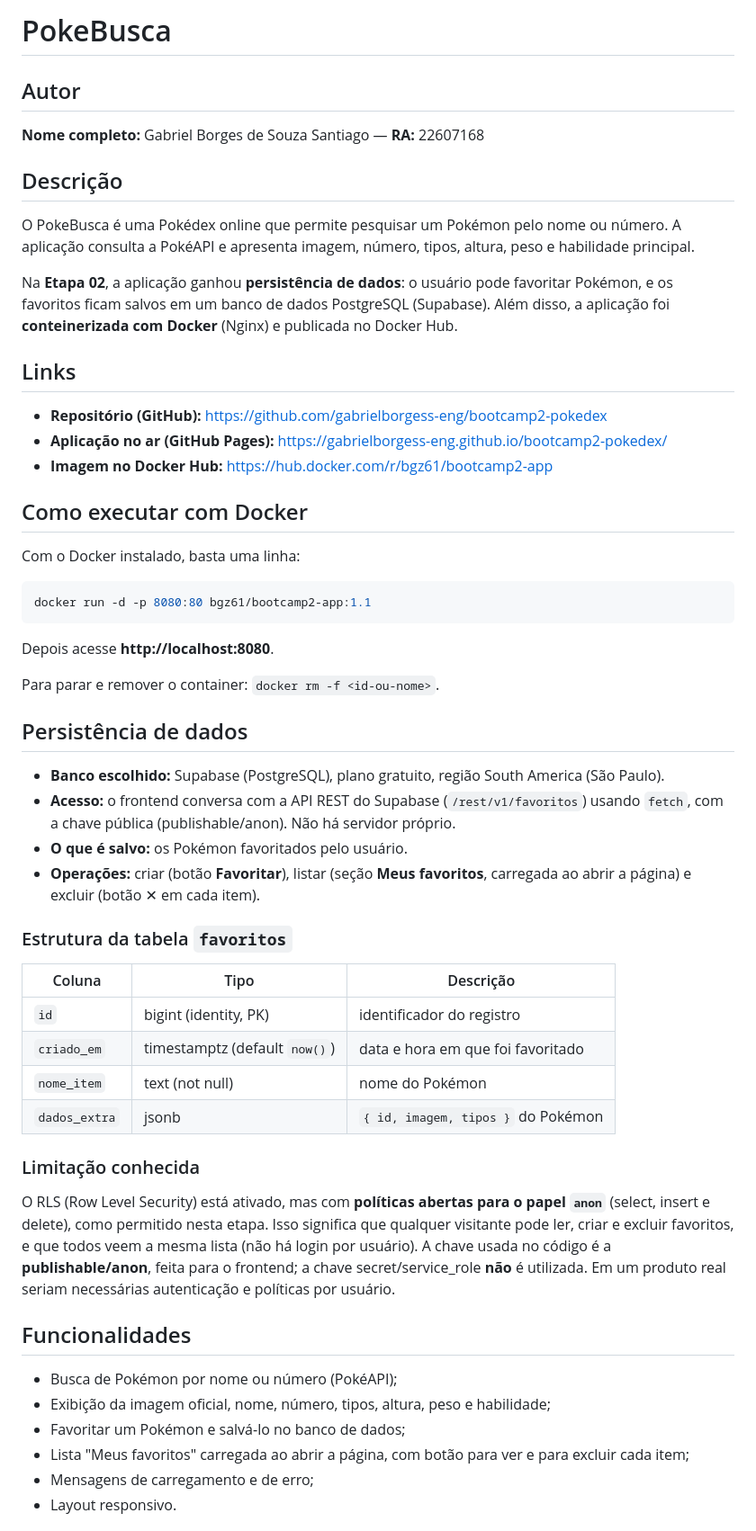
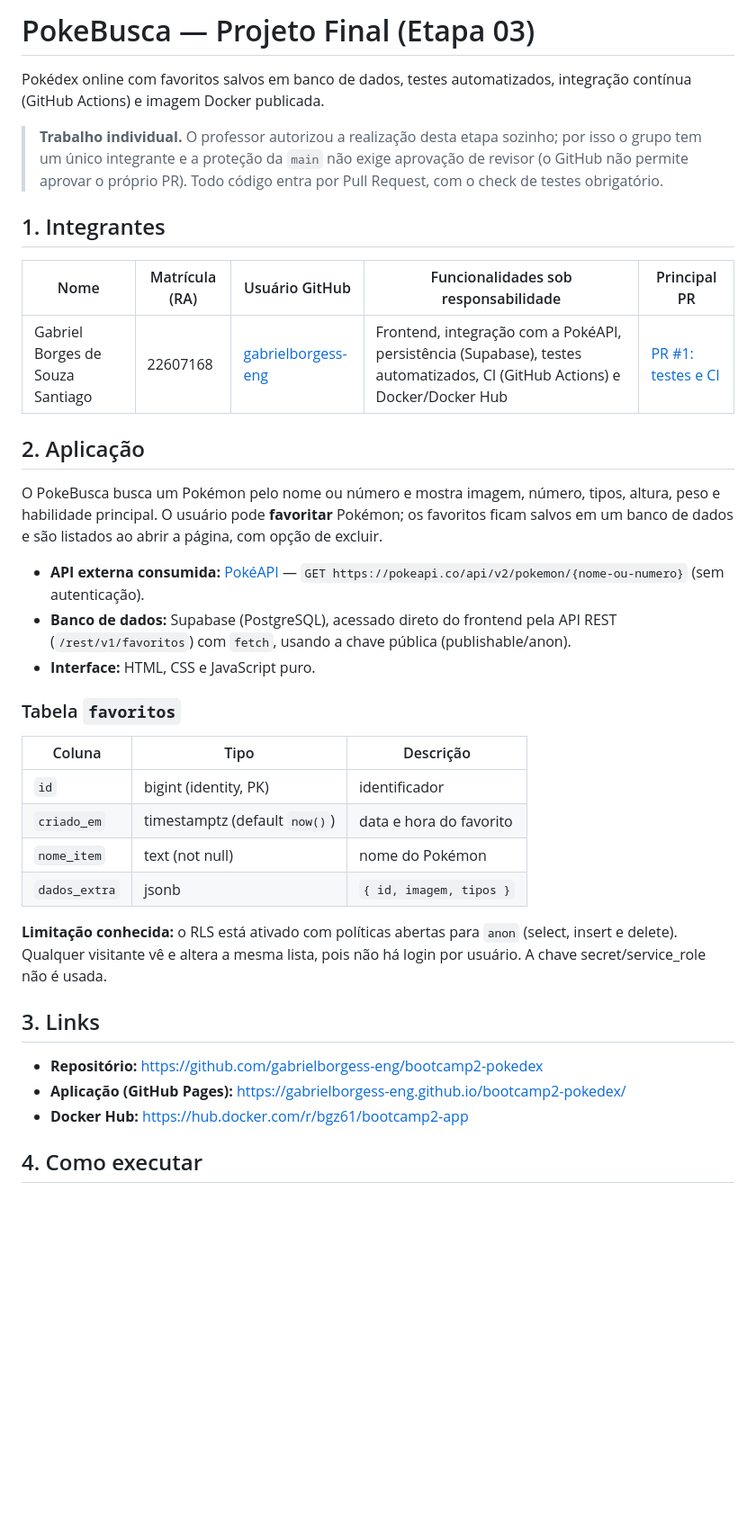
Before and after one commit to gabrielborgess-eng/bootcamp2-pokedex, a Markdown page: README.md, the part around one of its changes. Shown at 90% size. Rendered like a GitHub page; blank space fills up the shorter version.

````diff
--- a/README.md
+++ b/README.md
@@ -1,59 +1,39 @@
-# PokeBusca
+# PokeBusca — Projeto Final (Etapa 03)
 
-## Autor
+Pokédex online com favoritos salvos em banco de dados, testes automatizados, integração contínua (GitHub Actions) e imagem Docker publicada.
 
-**Nome completo:** Gabriel Borges de Souza Santiago — **RA:** 22607168
+> **Trabalho individual.** O professor autorizou a realização desta etapa sozinho; por isso o grupo tem um único integrante e a proteção da `main` não exige aprovação de revisor (o GitHub não permite aprovar o próprio PR). Todo código entra por Pull Request, com o check de testes obrigatório.
 
-## Descrição
+## 1. Integrantes
 
-O PokeBusca é uma Pokédex online que permite pesquisar um Pokémon pelo nome ou número. A aplicação consulta a PokéAPI e apresenta imagem, número, tipos, altura, peso e habilidade principal.
+| Nome | Matrícula (RA) | Usuário GitHub | Funcionalidades sob responsabilidade | Principal PR |
+|---|---|---|---|---|
+| Gabriel Borges de Souza Santiago | 22607168 | [gabrielborgess-eng](https://github.com/gabrielborgess-eng) | Frontend, integração com a PokéAPI, persistência (Supabase), testes automatizados, CI (GitHub Actions) e Docker/Docker Hub | [PR #1: testes e CI](https://github.com/gabrielborgess-eng/bootcamp2-pokedex/pull/1) |
 
-Na **Etapa 02**, a aplicação ganhou **persistência de dados**: o usuário pode favoritar Pokémon, e os favoritos ficam salvos em um banco de dados PostgreSQL (Supabase). Além disso, a aplicação foi **conteinerizada com Docker** (Nginx) e publicada no Docker Hub.
+## 2. Aplicação
 
-## Links
+O PokeBusca busca um Pokémon pelo nome ou número e mostra imagem, número, tipos, altura, peso e habilidade principal. O usuário pode **favoritar** Pokémon; os favoritos ficam salvos em um banco de dados e são listados ao abrir a página, com opção de excluir.
 
-- **Repositório (GitHub):** https://github.com/gabrielborgess-eng/bootcamp2-pokedex
-- **Aplicação no ar (GitHub Pages):** https://gabrielborgess-eng.github.io/bootcamp2-pokedex/
-- **Imagem no Docker Hub:** https://hub.docker.com/r/bgz61/bootcamp2-app
+- **API externa consumida:** [PokéAPI](https://pokeapi.co/docs/v2) — `GET https://pokeapi.co/api/v2/pokemon/{nome-ou-numero}` (sem autenticação).
+- **Banco de dados:** Supabase (PostgreSQL), acessado direto do frontend pela API REST (`/rest/v1/favoritos`) com `fetch`, usando a chave pública (publishable/anon).
+- **Interface:** HTML, CSS e JavaScript puro.
 
-## Como executar com Docker
-
-Com o Docker instalado, basta uma linha:
-
-```bash
-docker run -d -p 8080:80 bgz61/bootcamp2-app:1.1
-```
-
-Depois acesse **http://localhost:8080**.
-
-Para parar e remover o container: `docker rm -f <id-ou-nome>`.
-
-## Persistência de dados
-
-- **Banco escolhido:** Supabase (PostgreSQL), plano gratuito, região South America (São Paulo).
-- **Acesso:** o frontend conversa com a API REST do Supabase (`/rest/v1/favoritos`) usando `fetch`, com a chave pública (publishable/anon). Não há servidor próprio.
-- **O que é salvo:** os Pokémon favoritados pelo usuário.
-- **Operações:** criar (botão **Favoritar**), listar (seção **Meus favoritos**, carregada ao abrir a página) e excluir (botão ✕ em cada item).
-
-### Estrutura da tabela `favoritos`
+### Tabela `favoritos`
 
 | Coluna | Tipo | Descrição |
 |---|---|---|
-| `id` | bigint (identity, PK) | identificador do registro |
-| `criado_em` | timestamptz (default `now()`) | data e hora em que foi favoritado |
+| `id` | bigint (identity, PK) | identificador |
+| `criado_em` | timestamptz (default `now()`) | data e hora do favorito |
 | `nome_item` | text (not null) | nome do Pokémon |
-| `dados_extra` | jsonb | `{ id, imagem, tipos }` do Pokémon |
+| `dados_extra` | jsonb | `{ id, imagem, tipos }` |
 
-### Limitação conhecida
+**Limitação conhecida:** o RLS está ativado com políticas abertas para `anon` (select, insert e delete). Qualquer visitante vê e altera a mesma lista, pois não há login por usuário. A chave secret/service_role não é usada.
 
-O RLS (Row Level Security) está ativado, mas com **políticas abertas para o papel `anon`** (select, insert e delete), como permitido nesta etapa. Isso significa que qualquer visitante pode ler, criar e excluir favoritos, e que todos veem a mesma lista (não há login por usuário). A chave usada no código é a **publishable/anon**, feita para o frontend; a chave secret/service_role **não** é utilizada. Em um produto real seriam necessárias autenticação e políticas por usuário.
+## 3. Links
 
-## Funcionalidades
+- **Repositório:** https://github.com/gabrielborgess-eng/bootcamp2-pokedex
+- **Aplicação (GitHub Pages):** https://gabrielborgess-eng.github.io/bootcamp2-pokedex/
+- **Docker Hub:** https://hub.docker.com/r/bgz61/bootcamp2-app
 
-- Busca de Pokémon por nome ou número (PokéAPI);
-- Exibição da imagem oficial, nome, número, tipos, altura, peso e habilidade;
-- Favoritar um Pokémon e salvá-lo no banco de dados;
-- Lista "Meus favoritos" carregada ao abrir a página, com botão para ver e para excluir cada item;
-- Mensagens de carregamento e de erro;
-- Layout responsivo.
+## 4. Como executar
 
````
Also changed, not shown: other parts of README.md (+62 -49 lines), pr-bloqueado.png (added).
